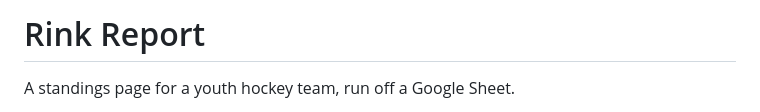
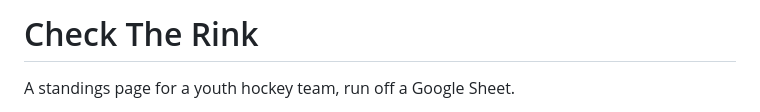
Before and after one commit to ewm/rink-report, a Markdown page: README.md, the part around the change. Rendered like a GitHub page.

Commit message:
Update project title in README

```diff
--- a/README.md
+++ b/README.md
@@ -1,4 +1,4 @@
-# Rink Report
+# Check The Rink
 
 A standings page for a youth hockey team, run off a Google Sheet.
 
```
